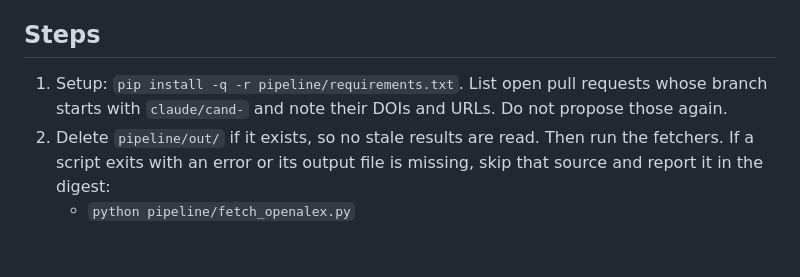
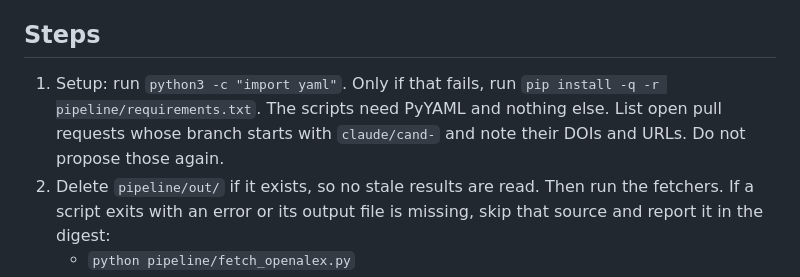
Before and after one commit to ams-startup-lab/ams-startup-lab.github.io, a Markdown page: ROUTINE_PROMPT.md, the part around the change. Drawn GitHub-style; blank space fills up the shorter version.

Commit message:
Routine: install PyYAML only when it is missing
Co-Authored-By: Claude Opus 5 <noreply@anthropic.com>

```diff
--- a/ROUTINE_PROMPT.md
+++ b/ROUTINE_PROMPT.md
@@ -19,7 +19,7 @@ You maintain the website of the Amsterdam Startup Lab (ASL), the entrepreneurshi
 
 ## Steps
 
-1. Setup: `pip install -q -r pipeline/requirements.txt`. List open pull requests whose branch starts with `claude/cand-` and note their DOIs and URLs. Do not propose those again.
+1. Setup: run `python3 -c "import yaml"`. Only if that fails, run `pip install -q -r pipeline/requirements.txt`. The scripts need PyYAML and nothing else. List open pull requests whose branch starts with `claude/cand-` and note their DOIs and URLs. Do not propose those again.
 2. Delete `pipeline/out/` if it exists, so no stale results are read. Then run the fetchers. If a script exits with an error or its output file is missing, skip that source and report it in the digest:
    - `python pipeline/fetch_openalex.py`
    - `python pipeline/refresh_metadata.py`
```
